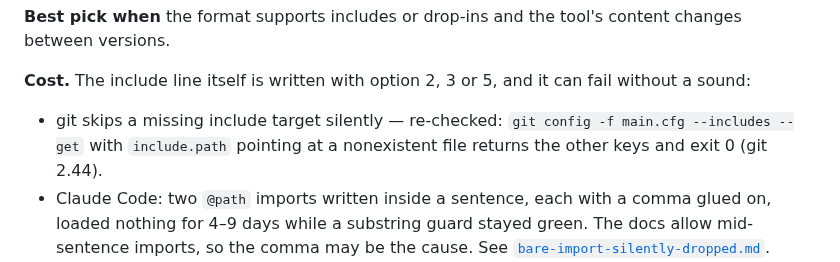
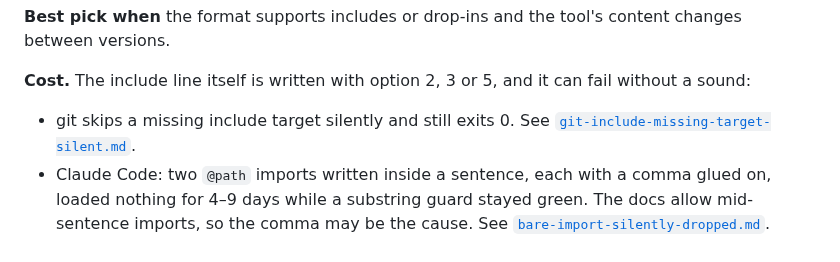
Before and after one commit to Osasuwu/jarvis-oss, a Markdown page: docs/writing-into-user-owned-files.md, the part around the change. Drawn GitHub-style.

Commit message:
docs(writing-into-user-owned-files): trace the git-includes claim (review-doc pass 1)
review-doc's fresh-context pass 1 on PR #68 flagged the "git skips a
missing include target silently" claim as a mismatch: it was marked
tried/re-checked with no recorded trace in the repo. Reproduced the
behavior directly (git 2.44) and recorded it as a new tried example,
matching how the doc's other tried claims are sourced.

Co-Authored-By: Claude Sonnet 5 <noreply@anthropic.com>

```diff
--- a/docs/writing-into-user-owned-files.md
+++ b/docs/writing-into-user-owned-files.md
@@ -155,9 +155,8 @@ without `paths` "are loaded at launch" ([memory docs](https://code.claude.com/do
 between versions.
 
 **Cost.** The include line itself is written with option 2, 3 or 5, and it can fail without a sound:
-- git skips a missing include target silently — re-checked: `git config -f main.cfg --includes
-  --get` with `include.path` pointing at a nonexistent file returns the other keys and exit 0
-  (git 2.44).
+- git skips a missing include target silently and still exits 0. See
+  [`git-include-missing-target-silent.md`](../examples/git-include-missing-target-silent.md).
 - Claude Code: two `@path` imports written inside a sentence, each with a comma glued on, loaded
   nothing for 4–9 days while a substring guard stayed green. The docs allow mid-sentence imports,
   so the comma may be the cause. See
```
